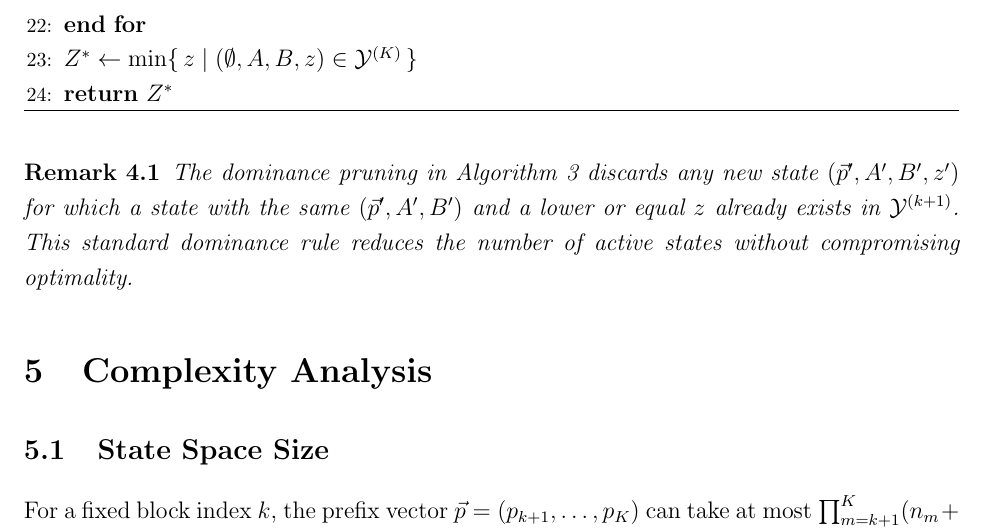
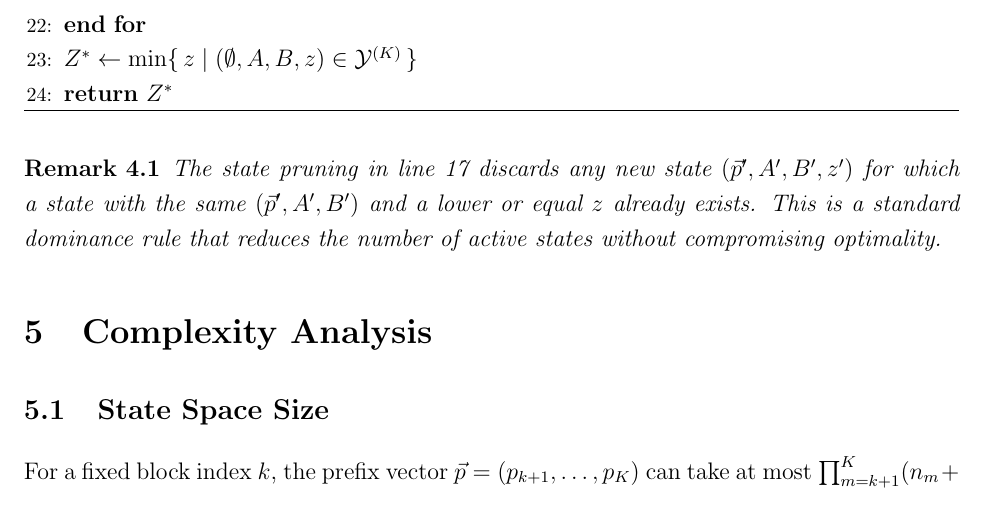
Before and after one commit to xxxtentacation/my-test, a LaTeX paper (论文/F2/paper_framework.tex): part of page 7 of 8, cut so that both start at the same text. Compiled offline with pdfLaTeX.

Commit message:
调整4.5排版

```diff
--- a/论文/F2/paper_framework.tex
+++ b/论文/F2/paper_framework.tex
@@ -296,7 +296,7 @@
 \end{algorithm}
 
 \begin{rem}
-The dominance pruning in Algorithm~\ref{alg:dp} discards any new state $(\vec{p}', A', B', z')$ for which a state with the same $(\vec{p}', A', B')$ and a lower or equal $z$ already exists in $\mathcal{Y}^{(k+1)}$. This standard dominance rule reduces the number of active states without compromising optimality.
+The state pruning in line~17 discards any new state $(\vec{p}', A', B', z')$ for which a state with the same $(\vec{p}', A', B')$ and a lower or equal $z$ already exists. This is a standard dominance rule that reduces the number of active states without compromising optimality.
 \end{rem}
 
 \section{Complexity Analysis}
```
Also changed, not shown: 论文/F2/paper_framework.pdf.
